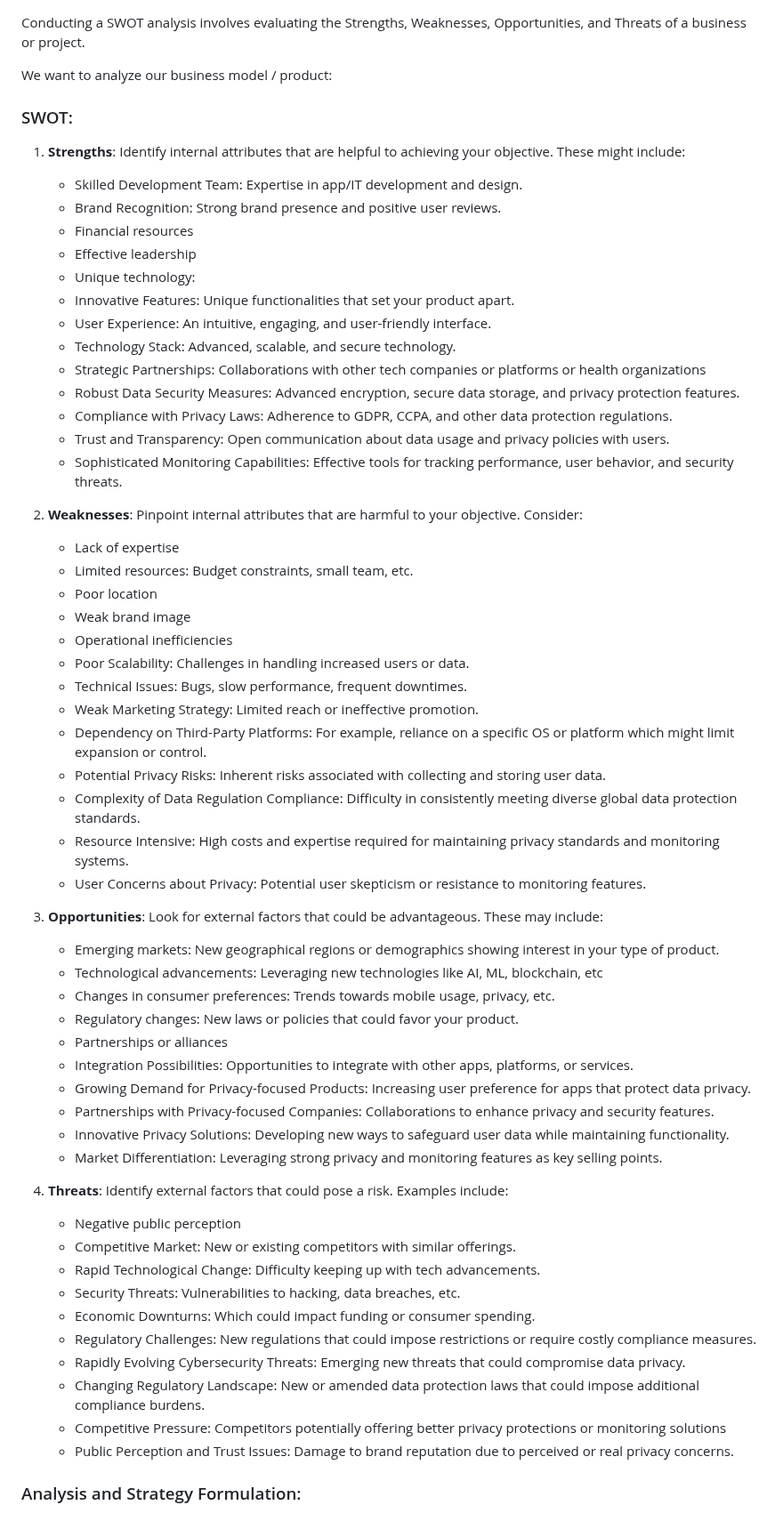
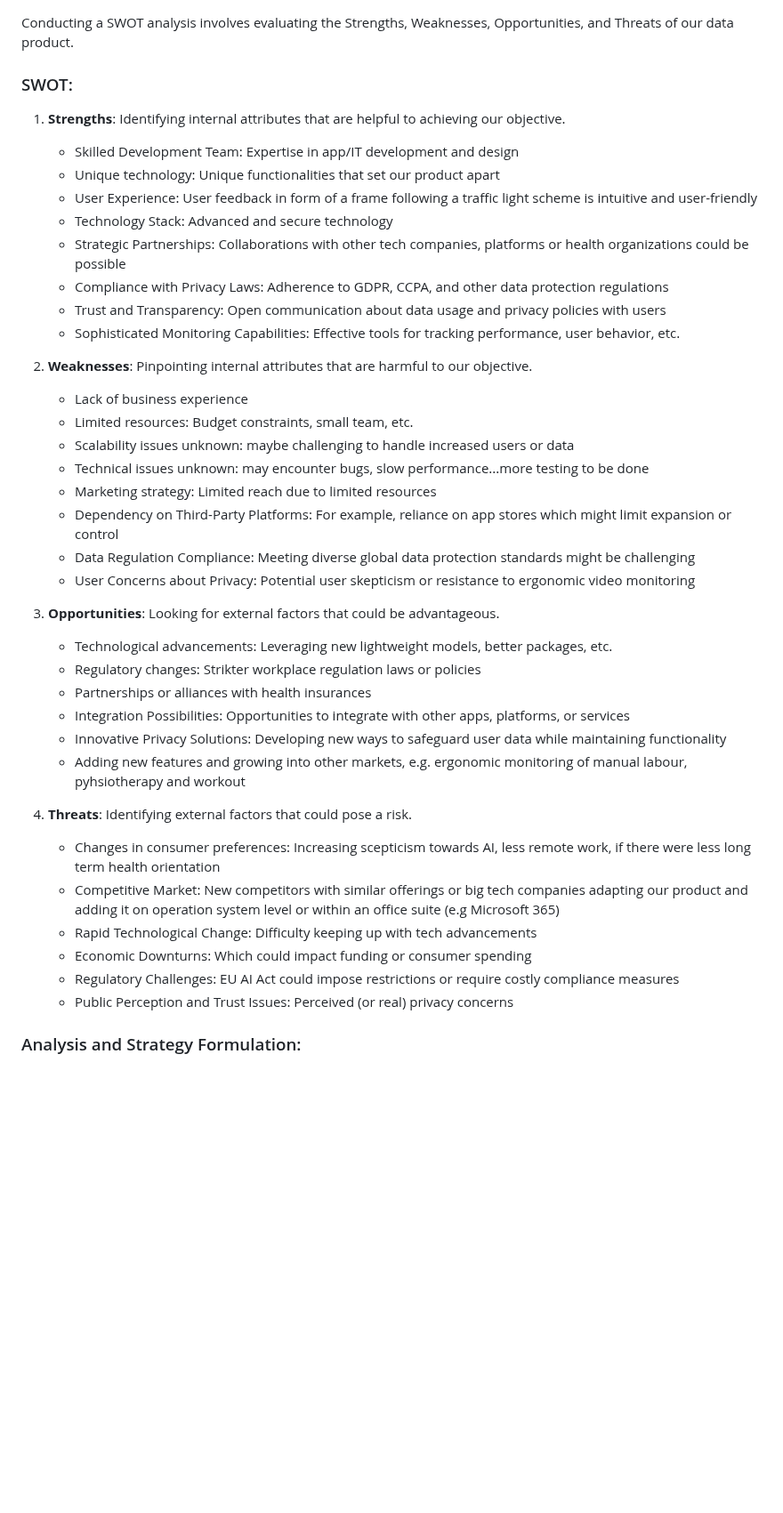
Before and after one commit to 7AtAri/ergonomic_pose_detect, a Markdown page: business values/SWOT_analysis_how_to.md, the part around the change. Shown at 89% size. Drawn GitHub-style; blank space fills up the shorter version.

Commit message:
Update SWOT_analysis.md

```diff
--- a/business values/SWOT_analysis_how_to.md
+++ b/business values/SWOT_analysis_how_to.md
@@ -1,67 +1,44 @@
 Conducting a SWOT analysis involves evaluating the Strengths, Weaknesses, Opportunities, and Threats
-of a business or project.
+of our data product.
 
-We want to analyze our business model / product:
 
 ### SWOT:
 
-1. **Strengths**: Identify internal attributes that are helpful to achieving your objective. These might include:
-   - Skilled Development Team: Expertise in app/IT development and design.
-   - Brand Recognition: Strong brand presence and positive user reviews.
-   - Financial resources
-   - Effective leadership
-   - Unique technology:
-   - Innovative Features: Unique functionalities that set your product apart.
-   - User Experience: An intuitive, engaging, and user-friendly interface.
-   - Technology Stack: Advanced, scalable, and secure technology.
-   - Strategic Partnerships: Collaborations with other tech companies or platforms or health organizations
-   - Robust Data Security Measures: Advanced encryption, secure data storage, and privacy protection features.
-   - Compliance with Privacy Laws: Adherence to GDPR, CCPA, and other data protection regulations.
-   - Trust and Transparency: Open communication about data usage and privacy policies with users.
-   - Sophisticated Monitoring Capabilities: Effective tools for tracking performance, user behavior, and security threats.
+1. **Strengths**: Identifying internal attributes that are helpful to achieving our objective.
+   - Skilled Development Team: Expertise in app/IT development and design
+   - Unique technology: Unique functionalities that set our product apart
+   - User Experience: User feedback in form of a frame following a traffic light scheme is intuitive and user-friendly
+   - Technology Stack: Advanced and secure technology
+   - Strategic Partnerships: Collaborations with other tech companies, platforms or health organizations could be possible
+   - Compliance with Privacy Laws: Adherence to GDPR, CCPA, and other data protection regulations
+   - Trust and Transparency: Open communication about data usage and privacy policies with users
+   - Sophisticated Monitoring Capabilities: Effective tools for tracking performance, user behavior, etc.
 
+2. **Weaknesses**: Pinpointing internal attributes that are harmful to our objective.
+   - Lack of business experience
+   - Limited resources: Budget constraints, small team, etc.
+   - Scalability issues unknown: maybe challenging to handle increased users or data
+   - Technical issues unknown: may encounter bugs, slow performance...more testing to be done
+   - Marketing strategy: Limited reach due to limited resources
+   - Dependency on Third-Party Platforms: For example, reliance on app stores which might limit expansion or control
+   - Data Regulation Compliance: Meeting diverse global data protection standards might be challenging
+   - User Concerns about Privacy: Potential user skepticism or resistance to ergonomic video monitoring
 
-2. **Weaknesses**: Pinpoint internal attributes that are harmful to your objective. Consider:
-   - Lack of expertise
-   - Limited resources: Budget constraints, small team, etc.
-   - Poor location
-   - Weak brand image
-   - Operational inefficiencies
-   - Poor Scalability: Challenges in handling increased users or data.
-   - Technical Issues: Bugs, slow performance, frequent downtimes.
-   - Weak Marketing Strategy: Limited reach or ineffective promotion.
-   - Dependency on Third-Party Platforms: For example, reliance on a specific OS or platform which might limit expansion or control.
-   - Potential Privacy Risks: Inherent risks associated with collecting and storing user data.
-   -  Complexity of Data Regulation Compliance: Difficulty in consistently meeting diverse global data protection standards.
-   -  Resource Intensive: High costs and expertise required for maintaining privacy standards and monitoring systems.
-   -  User Concerns about Privacy: Potential user skepticism or resistance to monitoring features.
+3. **Opportunities**: Looking for external factors that could be advantageous.
+   - Technological advancements: Leveraging new lightweight models, better packages, etc.
+   - Regulatory changes: Strikter workplace regulation laws or policies
+   - Partnerships or alliances with health insurances
+   - Integration Possibilities: Opportunities to integrate with other apps, platforms, or services
+   - Innovative Privacy Solutions: Developing new ways to safeguard user data while maintaining functionality
+   - Adding new features and growing into other markets, e.g. ergonomic monitoring of manual labour, pyhsiotherapy and workout
 
-
-3. **Opportunities**: Look for external factors that could be advantageous. These may include:
-   - Emerging markets: New geographical regions or demographics showing interest in your type of product.
-   - Technological advancements: Leveraging new technologies like AI, ML, blockchain, etc
-   - Changes in consumer preferences: Trends towards mobile usage, privacy, etc.
-   - Regulatory changes: New laws or policies that could favor your product.
-   - Partnerships or alliances
-   - Integration Possibilities: Opportunities to integrate with other apps, platforms, or services.
-   - Growing Demand for Privacy-focused Products: Increasing user preference for apps that protect data privacy.
-   - Partnerships with Privacy-focused Companies: Collaborations to enhance privacy and security features.
-   - Innovative Privacy Solutions: Developing new ways to safeguard user data while maintaining functionality.
-   - Market Differentiation: Leveraging strong privacy and monitoring features as key selling points.
-
-
-4. **Threats**: Identify external factors that could pose a risk. Examples include:
-   - Negative public perception
-   - Competitive Market: New or existing competitors with similar offerings.
-   - Rapid Technological Change: Difficulty keeping up with tech advancements.
-   - Security Threats: Vulnerabilities to hacking, data breaches, etc.
-   - Economic Downturns: Which could impact funding or consumer spending.
-   - Regulatory Challenges: New regulations that could impose restrictions or require costly compliance measures.
-   - Rapidly Evolving Cybersecurity Threats: Emerging new threats that could compromise data privacy.
-   - Changing Regulatory Landscape: New or amended data protection laws that could impose additional compliance burdens.
-   - Competitive Pressure: Competitors potentially offering better privacy protections or monitoring solutions
-   - Public Perception and Trust Issues: Damage to brand reputation due to perceived or real privacy concerns.
-
+4. **Threats**: Identifying external factors that could pose a risk.
+   - Changes in consumer preferences: Increasing scepticism towards AI, less remote work, if there were less long term health orientation
+   - Competitive Market: New competitors with similar offerings or big tech companies adapting our product and adding it on operation system level or within an office suite (e.g Microsoft 365)
+   - Rapid Technological Change: Difficulty keeping up with tech advancements
+   - Economic Downturns: Which could impact funding or consumer spending
+   - Regulatory Challenges: EU AI Act could impose restrictions or require costly compliance measures
+   - Public Perception and Trust Issues: Perceived (or real) privacy concerns
 
 
 ### Analysis and Strategy Formulation:
```
